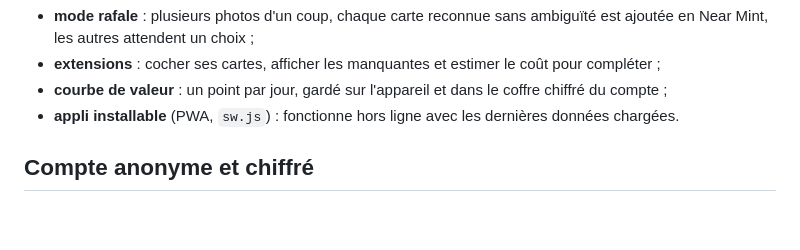
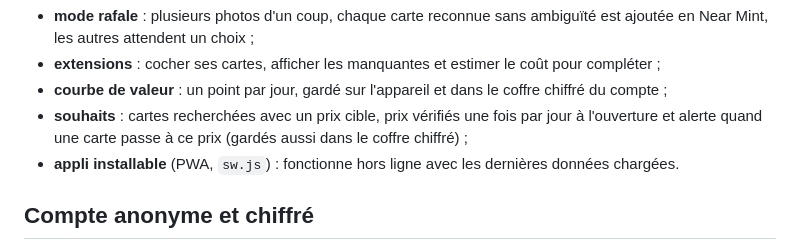
Before and after one commit to jvtechsolutions60-a11y/pokemon-estimation, a Markdown page: README.md, the part around the change. Drawn GitHub-style; blank space fills up the shorter version.

Commit message:
README : liste de souhaits
Co-Authored-By: Claude Opus 5.5 (1M context) <noreply@anthropic.com>
Claude-Session: https://claude.ai/code/session_01X4tESQeoASw5fkrobvCfMu

```diff
--- a/README.md
+++ b/README.md
@@ -14,6 +14,7 @@ Aussi :
 - **mode rafale** : plusieurs photos d'un coup, chaque carte reconnue sans ambiguïté est ajoutée en Near Mint, les autres attendent un choix ;
 - **extensions** : cocher ses cartes, afficher les manquantes et estimer le coût pour compléter ;
 - **courbe de valeur** : un point par jour, gardé sur l'appareil et dans le coffre chiffré du compte ;
+- **souhaits** : cartes recherchées avec un prix cible, prix vérifiés une fois par jour à l'ouverture et alerte quand une carte passe à ce prix (gardés aussi dans le coffre chiffré) ;
 - **appli installable** (PWA, `sw.js`) : fonctionne hors ligne avec les dernières données chargées.
 
 ## Compte anonyme et chiffré
```
